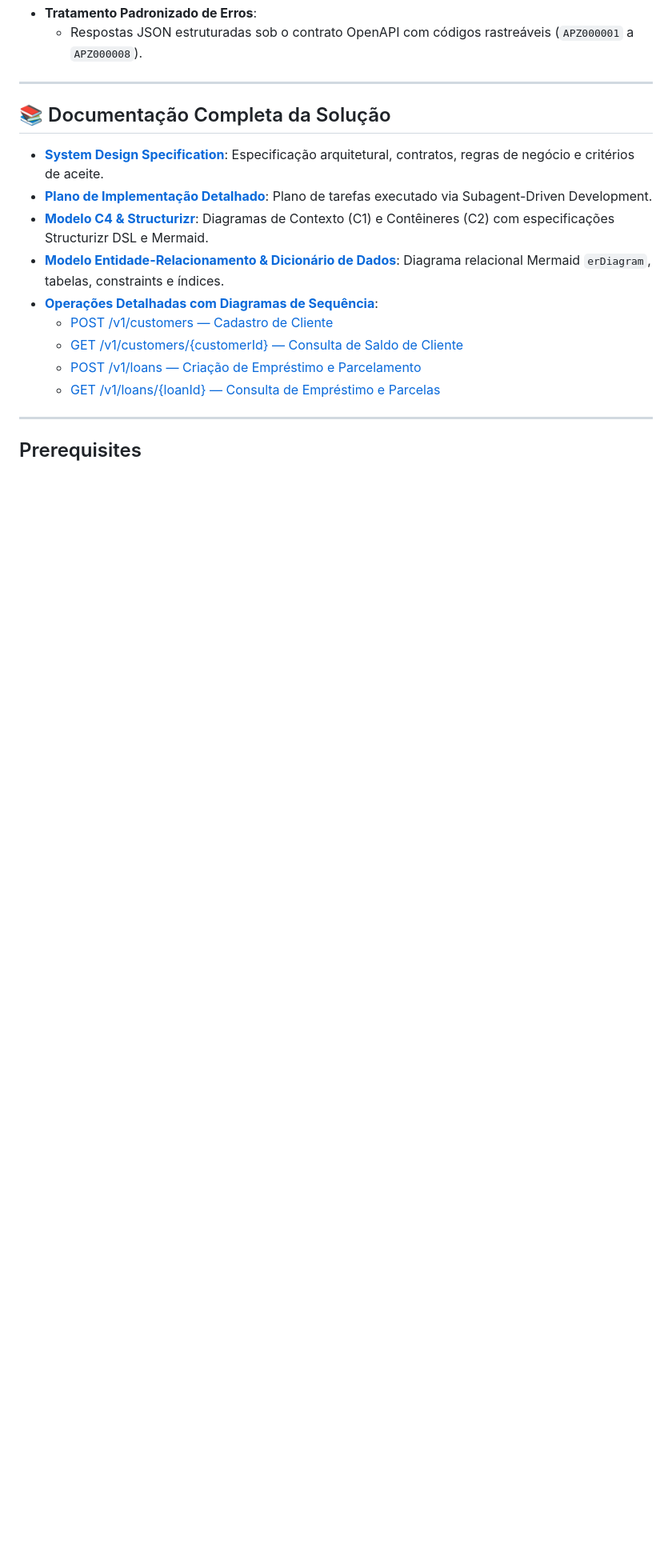
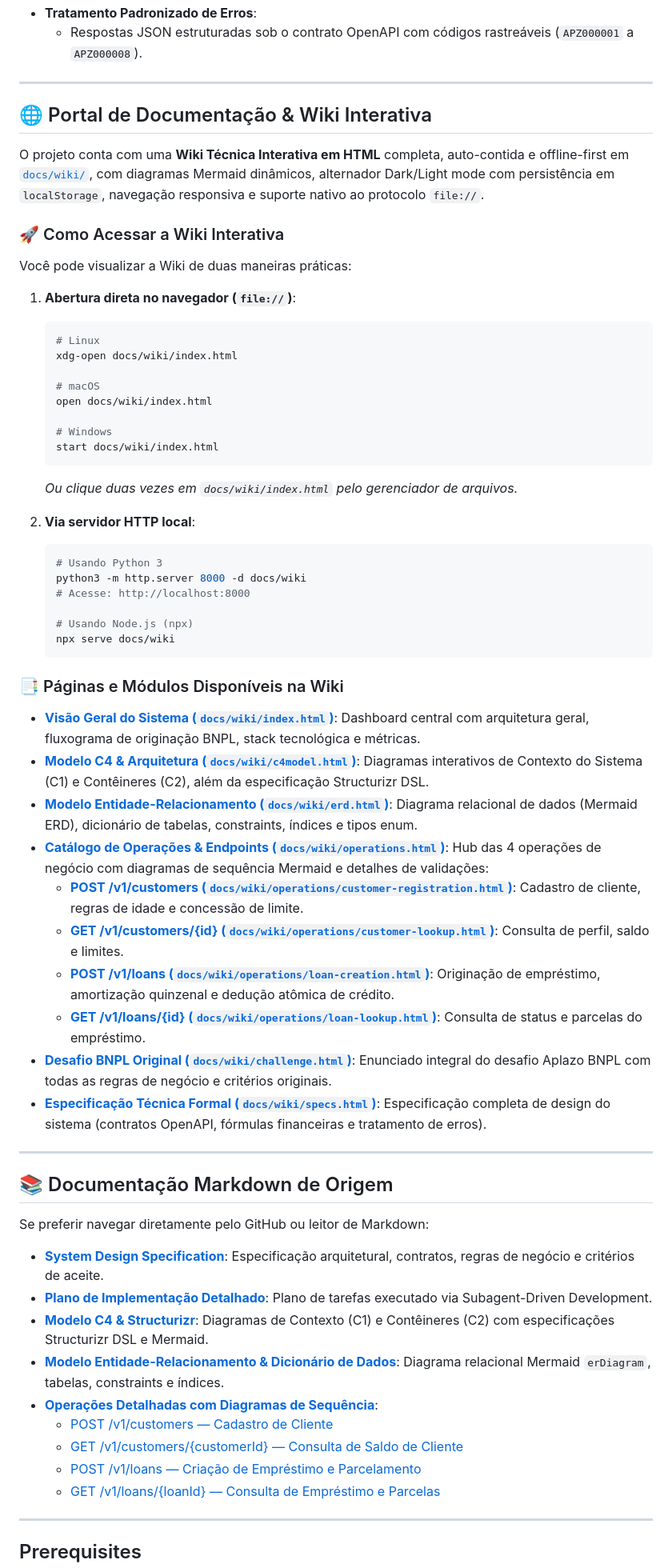
Before and after one commit to luy0411/ozalpa-superpowers, a Markdown page: README.md, the part around the change. Shown at 80% size. Drawn GitHub-style; blank space fills up the shorter version.

Commit message:
docs: highlight interactive HTML wiki portal in root README

````diff
--- a/README.md
+++ b/README.md
@@ -52,7 +52,55 @@ O desafio consiste no desenvolvimento de um sistema de crédito sob demanda no m
 
 ---
 
-## 📚 Documentação Completa da Solução
+## 🌐 Portal de Documentação & Wiki Interativa
+
+O projeto conta com uma **Wiki Técnica Interativa em HTML** completa, auto-contida e offline-first em [`docs/wiki/`](docs/wiki/), com diagramas Mermaid dinâmicos, alternador Dark/Light mode com persistência em `localStorage`, navegação responsiva e suporte nativo ao protocolo `file://`.
+
+### 🚀 Como Acessar a Wiki Interativa
+
+Você pode visualizar a Wiki de duas maneiras práticas:
+
+1. **Abertura direta no navegador (`file://`)**:
+   ```bash
+   # Linux
+   xdg-open docs/wiki/index.html
+
+   # macOS
+   open docs/wiki/index.html
+
+   # Windows
+   start docs/wiki/index.html
+   ```
+   *Ou clique duas vezes em `docs/wiki/index.html` pelo gerenciador de arquivos.*
+
+2. **Via servidor HTTP local**:
+   ```bash
+   # Usando Python 3
+   python3 -m http.server 8000 -d docs/wiki
+   # Acesse: http://localhost:8000
+
+   # Usando Node.js (npx)
+   npx serve docs/wiki
+   ```
+
+### 📑 Páginas e Módulos Disponíveis na Wiki
+
+- **[Visão Geral do Sistema (`docs/wiki/index.html`)](docs/wiki/index.html)**: Dashboard central com arquitetura geral, fluxograma de originação BNPL, stack tecnológica e métricas.
+- **[Modelo C4 & Arquitetura (`docs/wiki/c4model.html`)](docs/wiki/c4model.html)**: Diagramas interativos de Contexto do Sistema (C1) e Contêineres (C2), além da especificação Structurizr DSL.
+- **[Modelo Entidade-Relacionamento (`docs/wiki/erd.html`)](docs/wiki/erd.html)**: Diagrama relacional de dados (Mermaid ERD), dicionário de tabelas, constraints, índices e tipos enum.
+- **[Catálogo de Operações & Endpoints (`docs/wiki/operations.html`)](docs/wiki/operations.html)**: Hub das 4 operações de negócio com diagramas de sequência Mermaid e detalhes de validações:
+  - **[POST /v1/customers (`docs/wiki/operations/customer-registration.html`)](docs/wiki/operations/customer-registration.html)**: Cadastro de cliente, regras de idade e concessão de limite.
+  - **[GET /v1/customers/{id} (`docs/wiki/operations/customer-lookup.html`)](docs/wiki/operations/customer-lookup.html)**: Consulta de perfil, saldo e limites.
+  - **[POST /v1/loans (`docs/wiki/operations/loan-creation.html`)](docs/wiki/operations/loan-creation.html)**: Originação de empréstimo, amortização quinzenal e dedução atômica de crédito.
+  - **[GET /v1/loans/{id} (`docs/wiki/operations/loan-lookup.html`)](docs/wiki/operations/loan-lookup.html)**: Consulta de status e parcelas do empréstimo.
+- **[Desafio BNPL Original (`docs/wiki/challenge.html`)](docs/wiki/challenge.html)**: Enunciado integral do desafio Aplazo BNPL com todas as regras de negócio e critérios originais.
+- **[Especificação Técnica Formal (`docs/wiki/specs.html`)](docs/wiki/specs.html)**: Especificação completa de design do sistema (contratos OpenAPI, fórmulas financeiras e tratamento de erros).
+
+---
+
+## 📚 Documentação Markdown de Origem
+
+Se preferir navegar diretamente pelo GitHub ou leitor de Markdown:
 
 - **[System Design Specification](docs/superpowers/specs/2026-09-18-bnpl-system-design.md)**: Especificação arquitetural, contratos, regras de negócio e critérios de aceite.
 - **[Plano de Implementação Detalhado](docs/superpowers/plans/2026-09-18-bnpl-system.md)**: Plano de tarefas executado via Subagent-Driven Development.
````
